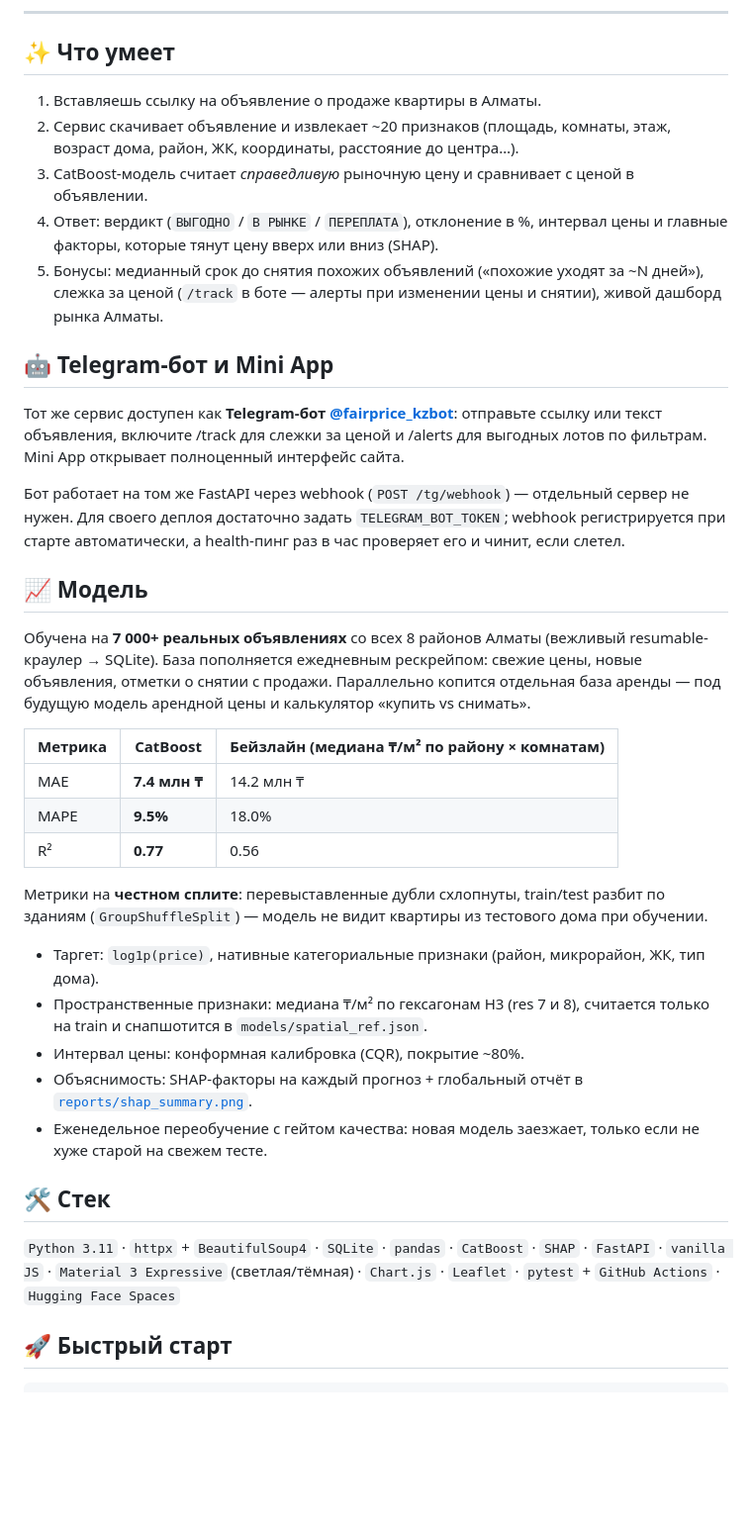
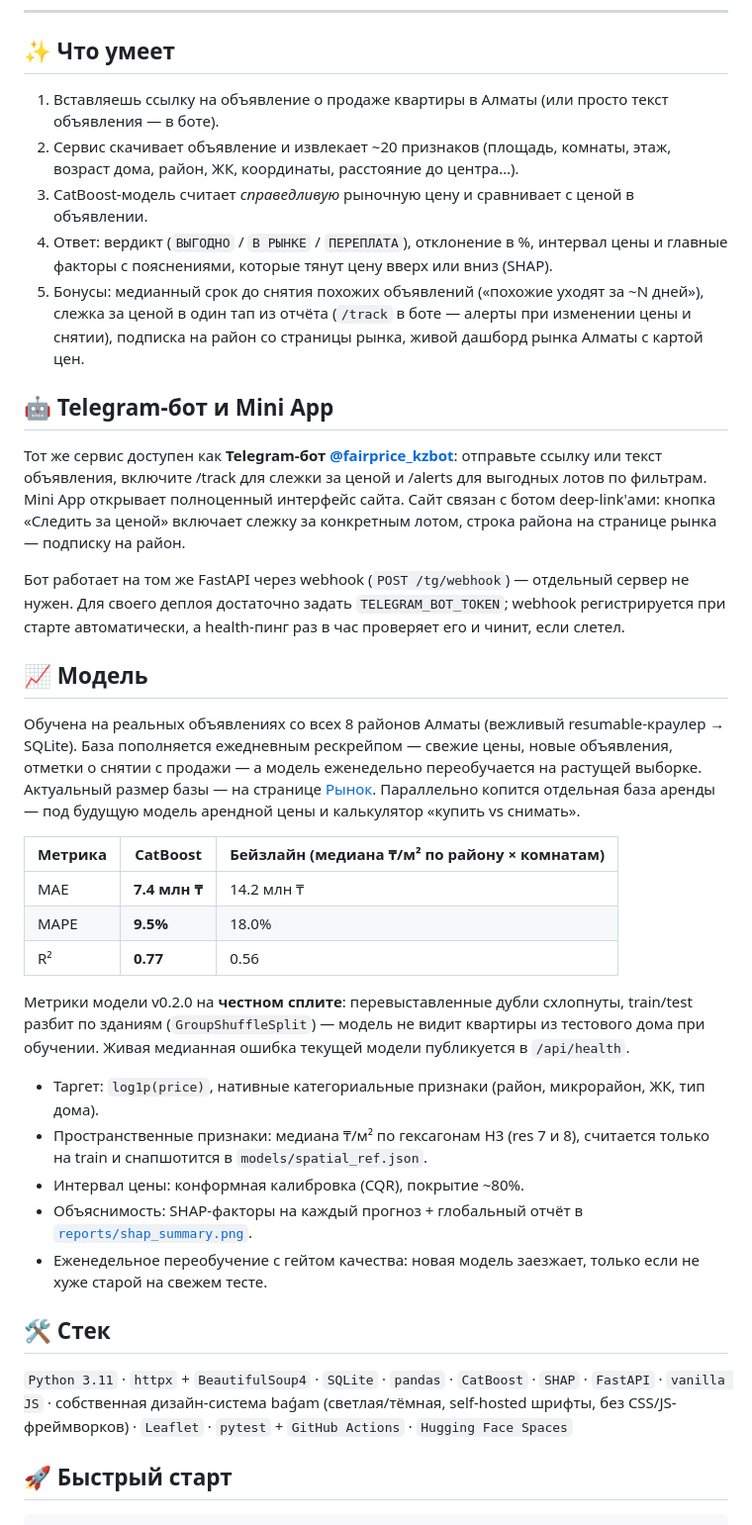
Before and after one commit to Dex719/krisha-fair-price, a Markdown page: README.md, the part around one of its changes. Shown at 99% size. GitHub-like rendering; blank space fills up the shorter version.

```diff
--- a/README.md
+++ b/README.md
@@ -35,21 +34,21 @@ pinned: false
 
 ## ✨ Что умеет
 
-1. Вставляешь ссылку на объявление о продаже квартиры в Алматы.
+1. Вставляешь ссылку на объявление о продаже квартиры в Алматы (или просто текст объявления — в боте).
 2. Сервис скачивает объявление и извлекает ~20 признаков (площадь, комнаты, этаж, возраст дома, район, ЖК, координаты, расстояние до центра…).
 3. CatBoost-модель считает *справедливую* рыночную цену и сравнивает с ценой в объявлении.
-4. Ответ: вердикт (`ВЫГОДНО` / `В РЫНКЕ` / `ПЕРЕПЛАТА`), отклонение в %, интервал цены и главные факторы, которые тянут цену вверх или вниз (SHAP).
-5. Бонусы: медианный срок до снятия похожих объявлений («похожие уходят за ~N дней»), слежка за ценой (`/track` в боте — алерты при изменении цены и снятии), живой дашборд рынка Алматы.
+4. Ответ: вердикт (`ВЫГОДНО` / `В РЫНКЕ` / `ПЕРЕПЛАТА`), отклонение в %, интервал цены и главные факторы с пояснениями, которые тянут цену вверх или вниз (SHAP).
+5. Бонусы: медианный срок до снятия похожих объявлений («похожие уходят за ~N дней»), слежка за ценой в один тап из отчёта (`/track` в боте — алерты при изменении цены и снятии), подписка на район со страницы рынка, живой дашборд рынка Алматы с картой цен.
 
 ## 🤖 Telegram-бот и Mini App
 
-Тот же сервис доступен как **Telegram-бот [@fairprice_kzbot](https://t.me/fairprice_kzbot)**: отправьте ссылку или текст объявления, включите /track для слежки за ценой и /alerts для выгодных лотов по фильтрам. Mini App открывает полноценный интерфейс сайта.
+Тот же сервис доступен как **Telegram-бот [@fairprice_kzbot](https://t.me/fairprice_kzbot)**: отправьте ссылку или текст объявления, включите /track для слежки за ценой и /alerts для выгодных лотов по фильтрам. Mini App открывает полноценный интерфейс сайта. Сайт связан с ботом deep-link'ами: кнопка «Следить за ценой» включает слежку за конкретным лотом, строка района на странице рынка — подписку на район.
 
 Бот работает на том же FastAPI через webhook (`POST /tg/webhook`) — отдельный сервер не нужен. Для своего деплоя достаточно задать `TELEGRAM_BOT_TOKEN`; webhook регистрируется при старте автоматически, а health-пинг раз в час проверяет его и чинит, если слетел.
 
 ## 📈 Модель
 
-Обучена на **7 000+ реальных объявлениях** со всех 8 районов Алматы (вежливый resumable-краулер → SQLite). База пополняется ежедневным рескрейпом: свежие цены, новые объявления, отметки о снятии с продажи. Параллельно копится отдельная база аренды — под будущую модель арендной цены и калькулятор «купить vs снимать».
+Обучена на реальных объявлениях со всех 8 районов Алматы (вежливый resumable-краулер → SQLite). База пополняется ежедневным рескрейпом — свежие цены, новые объявления, отметки о снятии с продажи — а модель еженедельно переобучается на растущей выборке. Актуальный размер базы — на странице [Рынок](https://dex719-krisha-fair-price.hf.space/stats). Параллельно копится отдельная база аренды — под будущую модель арендной цены и калькулятор «купить vs снимать».
 
 | Метрика | CatBoost | Бейзлайн (медиана ₸/м² по району × комнатам) |
 |---|---|---|
@@ -57,7 +56,7 @@ pinned: false
 | MAPE | **9.5%** | 18.0% |
 | R² | **0.77** | 0.56 |
 
-Метрики на **честном сплите**: перевыставленные дубли схлопнуты, train/test разбит по зданиям (`GroupShuffleSplit`) — модель не видит квартиры из тестового дома при обучении.
+Метрики модели v0.2.0 на **честном сплите**: перевыставленные дубли схлопнуты, train/test разбит по зданиям (`GroupShuffleSplit`) — модель не видит квартиры из тестового дома при обучении. Живая медианная ошибка текущей модели публикуется в `/api/health`.
 
 - Таргет: `log1p(price)`, нативные категориальные признаки (район, микрорайон, ЖК, тип дома).
 - Пространственные признаки: медиана ₸/м² по гексагонам H3 (res 7 и 8), считается только на train и снапшотится в `models/spatial_ref.json`.
@@ -67,7 +66,7 @@ pinned: false
 
 ## 🛠 Стек
 
-`Python 3.11` · `httpx` + `BeautifulSoup4` · `SQLite` · `pandas` · `CatBoost` · `SHAP` · `FastAPI` · `vanilla JS` · `Material 3 Expressive` (светлая/тёмная) · `Chart.js` · `Leaflet` · `pytest` + `GitHub Actions` · `Hugging Face Spaces`
+`Python 3.11` · `httpx` + `BeautifulSoup4` · `SQLite` · `pandas` · `CatBoost` · `SHAP` · `FastAPI` · `vanilla JS` · собственная дизайн-система baǵam (светлая/тёмная, self-hosted шрифты, без CSS/JS-фреймворков) · `Leaflet` · `pytest` + `GitHub Actions` · `Hugging Face Spaces`
 
 ## 🚀 Быстрый старт
 
```
Also changed, not shown: other parts of README.md (+16 -10 lines).
